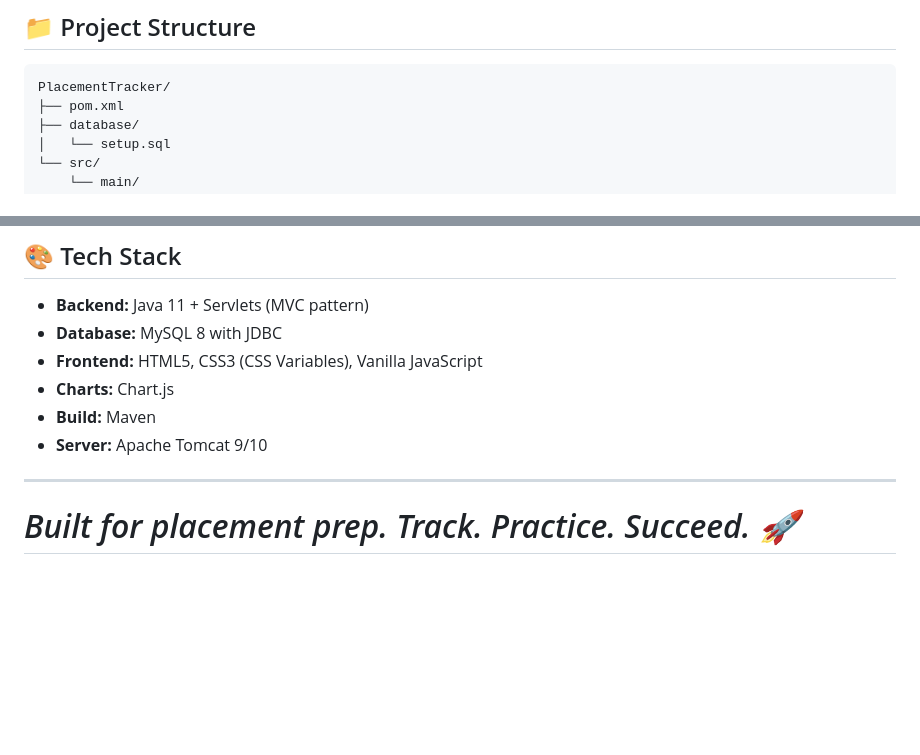
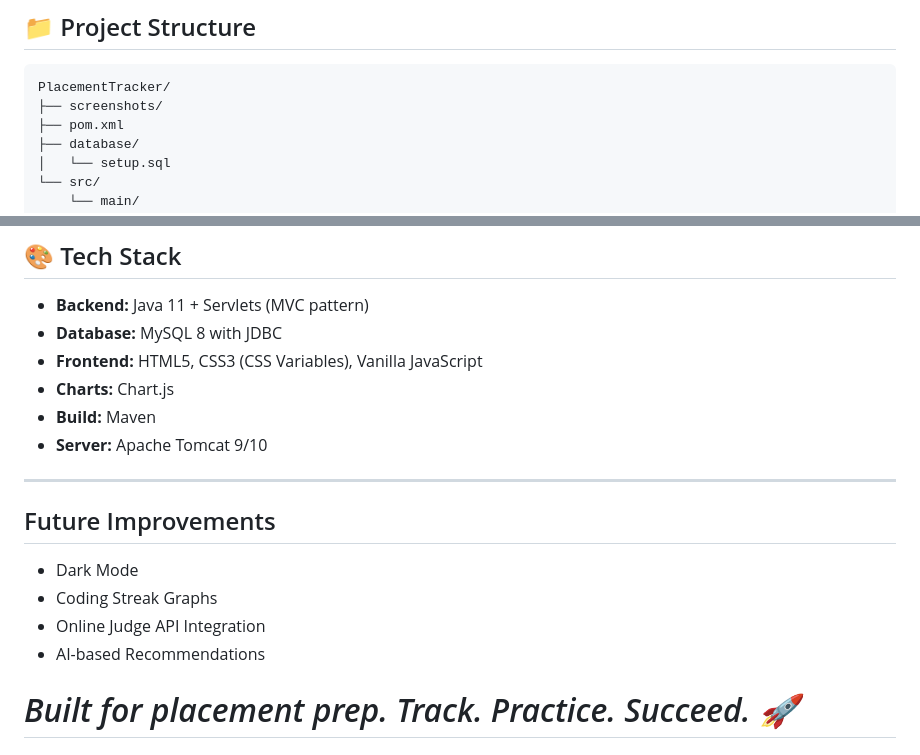
Before and after one commit to Nareshrathod360/PlacementTracker, a Markdown page: README.md, 2 parts joined by grey strips. Drawn GitHub-style; blank space fills up the shorter version.

````diff
--- a/README.md
+++ b/README.md
@@ -25,6 +25,7 @@ A full-stack web application to help students track their coding practice, notes
 
 ```text
 PlacementTracker/
+├── screenshots/
 ├── pom.xml
 ├── database/
 │   └── setup.sql
@@ -211,6 +212,12 @@ http://localhost:8080/PlacementTracker/
 - **Server:** Apache Tomcat 9/10
 
 ---
+## Future Improvements
+
+- Dark Mode
+- Coding Streak Graphs
+- Online Judge API Integration
+- AI-based Recommendations
 
 *Built for placement prep. Track. Practice. Succeed. 🚀*
 =======
````
